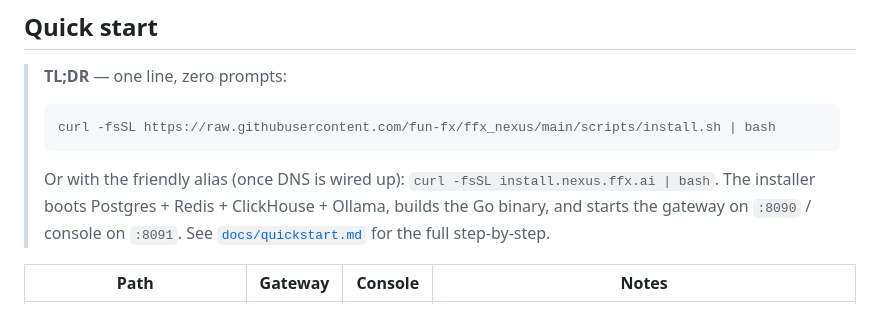
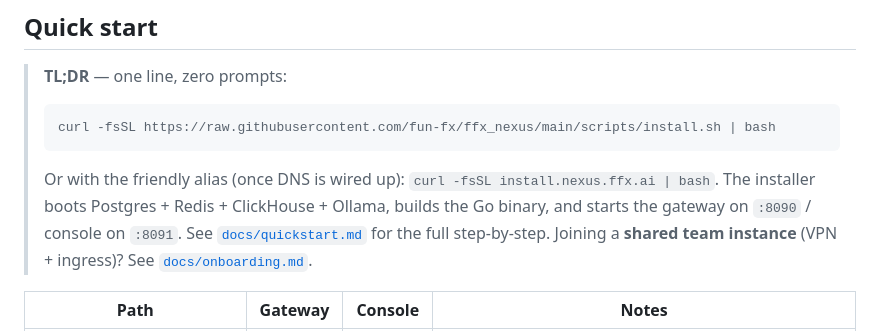
Before and after one commit to fun-fx/ffx_nexus, a Markdown page: README.md, the part around the change. Rendered like a GitHub page.

```diff
--- a/README.md
+++ b/README.md
@@ -47,6 +47,7 @@ deploy/              docker-compose (ClickHouse/Postgres/Redis/Ollama/eval-servi
 > The installer boots Postgres + Redis + ClickHouse + Ollama, builds the
 > Go binary, and starts the gateway on `:8090` / console on `:8091`. See
 > [`docs/quickstart.md`](docs/quickstart.md) for the full step-by-step.
+> Joining a **shared team instance** (VPN + ingress)? See [`docs/onboarding.md`](docs/onboarding.md).
 
 | Path | Gateway | Console | Notes |
 | --- | --- | --- | --- |
```
Also changed, not shown: docs/onboarding.md (added, +153 -0 lines), docs/quickstart.md (+1 -0 lines).
